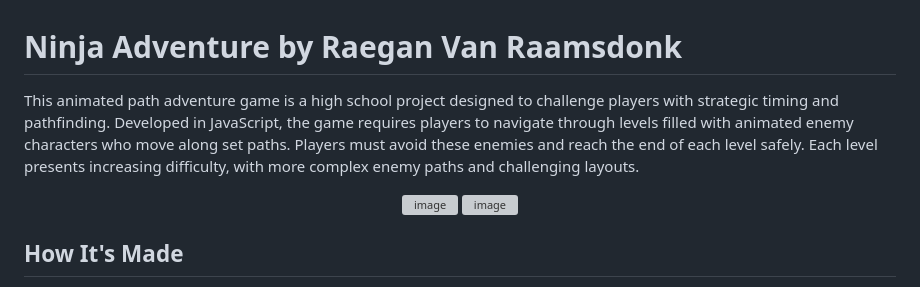
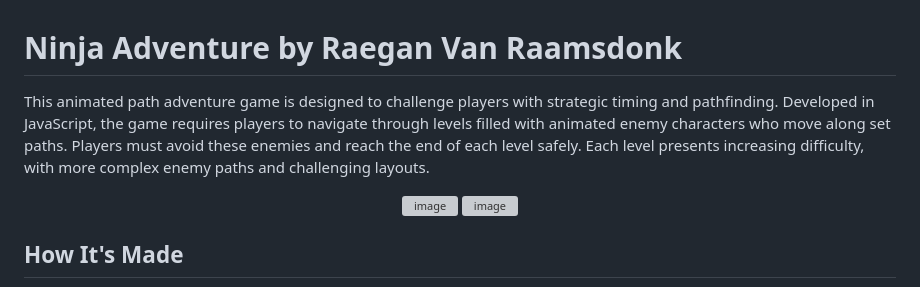
Before and after one commit to raeganvr/NinjaAdventure, a Markdown page: README.md, the part around the change. Drawn GitHub-style; grey boxes are pictures that could not be loaded.

```diff
--- a/README.md
+++ b/README.md
@@ -1,6 +1,6 @@
 # Ninja Adventure by Raegan Van Raamsdonk
 
-This animated path adventure game is a high school project designed to challenge players with strategic timing and pathfinding. Developed in JavaScript, the game requires players to navigate through levels filled with animated enemy characters who move along set paths. Players must avoid these enemies and reach the end of each level safely. Each level presents increasing difficulty, with more complex enemy paths and challenging layouts.
+This animated path adventure game is designed to challenge players with strategic timing and pathfinding. Developed in JavaScript, the game requires players to navigate through levels filled with animated enemy characters who move along set paths. Players must avoid these enemies and reach the end of each level safely. Each level presents increasing difficulty, with more complex enemy paths and challenging layouts.
 
 <div align="center": style="display: flex; justify-content: space-around; gap: 10px;">
    <img width="400" alt="image" src="https://github.com/user-attachments/assets/46392855-94bb-4aec-b32e-53968794fb8e">
```
